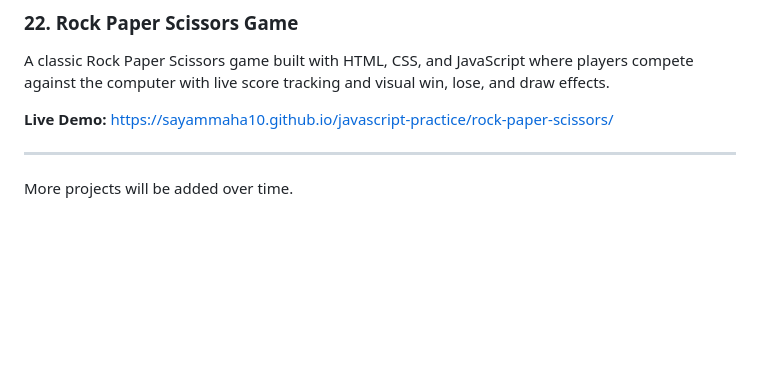
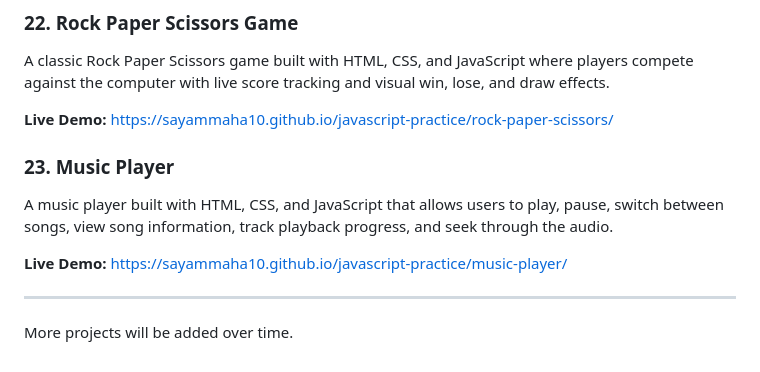
Before and after one commit to sayammaha10/javascript-practice, a Markdown page: README.md, the part around the change. GitHub-like rendering; blank space fills up the shorter version.

Commit message:
Add music player project to README

```diff
--- a/README.md
+++ b/README.md
@@ -166,6 +166,13 @@ A classic Rock Paper Scissors game built with HTML, CSS, and JavaScript where pl
 **Live Demo:**
 https://sayammaha10.github.io/javascript-practice/rock-paper-scissors/
 
+### 23. Music Player
+
+A music player built with HTML, CSS, and JavaScript that allows users to play, pause, switch between songs, view song information, track playback progress, and seek through the audio.
+
+**Live Demo:**
+https://sayammaha10.github.io/javascript-practice/music-player/
+
 ---
 
 More projects will be added over time.
```
